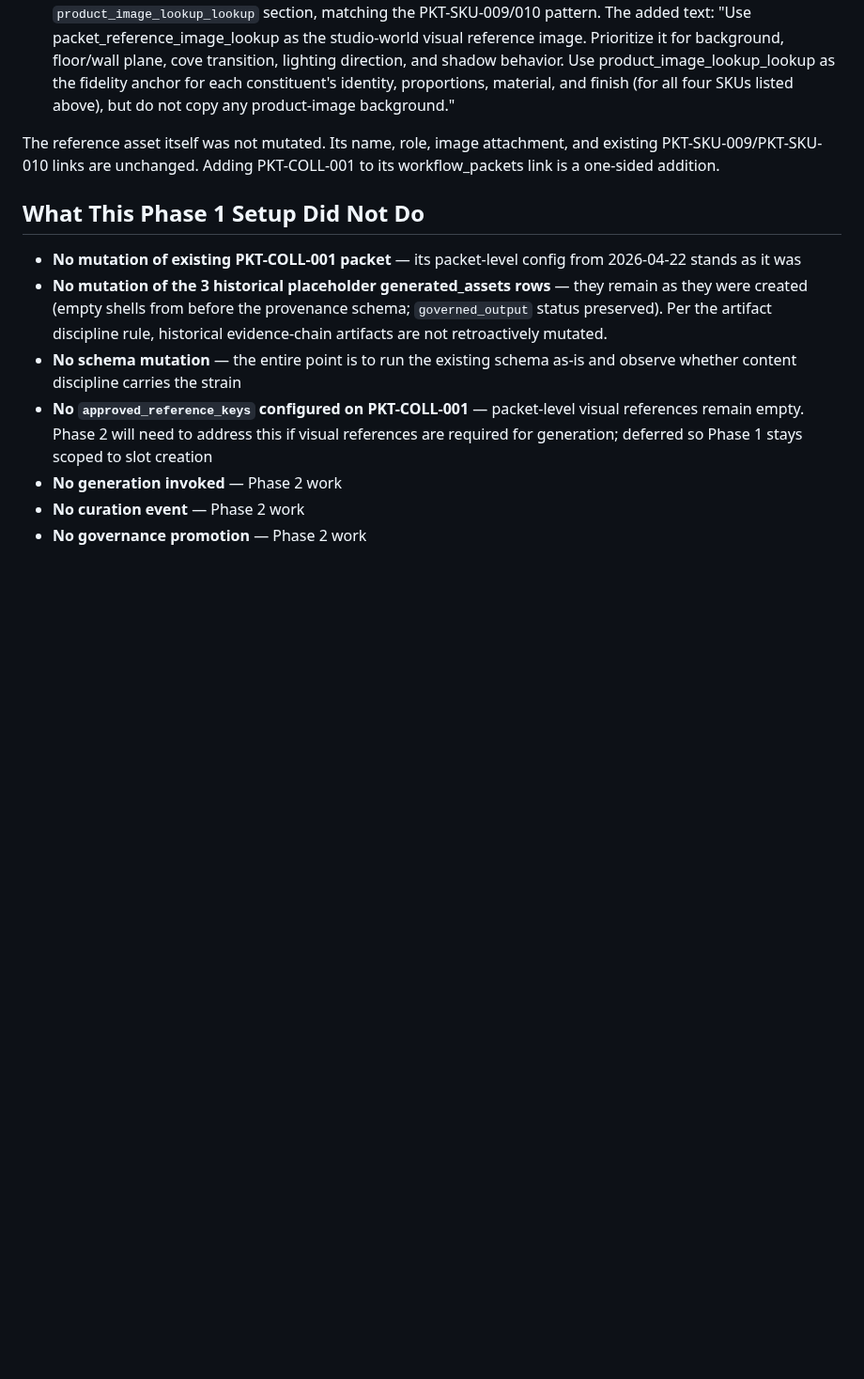
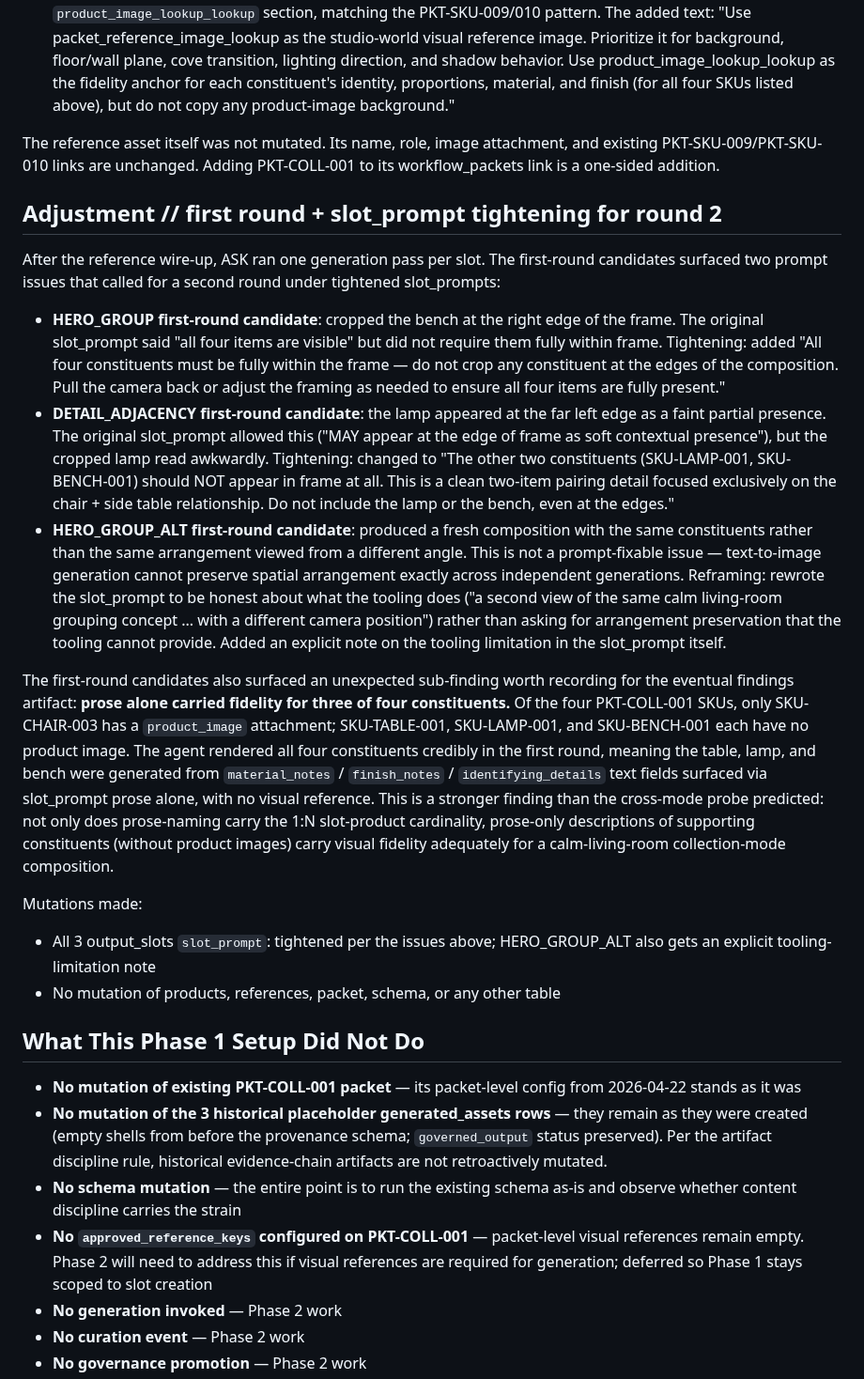
Before and after one commit to apexSolarKiss/asset-pipeline-ASK, a Markdown page: docs/collection-mode-operational-test-setup-v1.md, the part around the change. Shown at 94% size. GitHub-like rendering; blank space fills up the shorter version.

Commit message:
docs: collection-mode test // tighten slot_prompts after first-round review (#167)
After the first generation pass on PKT-COLL-001's three collection-mode
slots, two prompt issues surfaced that called for a second round under
tightened slot_prompts:

- HERO_GROUP: cropped the bench at the right edge. Tightened to require
  all four constituents fully within frame.
- DETAIL_ADJACENCY: the lamp appeared awkwardly at the left edge.
  Tightened to require lamp and bench excluded entirely from frame.
- HERO_GROUP_ALT: produced a fresh composition rather than preserving
  the HERO_GROUP arrangement. This is a generation-tooling limitation
  (text-to-image can't preserve spatial arrangement across independent
  generations), not prompt-fixable. Reframed the slot_prompt to be
  honest about what the tooling actually does.

First-round candidates also surfaced an unexpected sub-finding:
prose-only descriptions carried visual fidelity for three of four
constituents (table, lamp, bench have no product_image attachments;
only the chair does). The agent rendered all four credibly using
material_notes / finish_notes / identifying_details prose alone for
the supporting constituents.

Airtable mutations: all 3 slot_prompts tightened. No mutation of
products, references, packet, or schema.

Co-authored-by: Claude Opus 4.7 <noreply@anthropic.com>

```diff
--- a/docs/collection-mode-operational-test-setup-v1.md
+++ b/docs/collection-mode-operational-test-setup-v1.md
@@ -89,6 +89,21 @@ Mutations made:
 
 The reference asset itself was not mutated. Its name, role, image attachment, and existing PKT-SKU-009/PKT-SKU-010 links are unchanged. Adding PKT-COLL-001 to its workflow_packets link is a one-sided addition.
 
+## Adjustment // first round + slot_prompt tightening for round 2
+
+After the reference wire-up, ASK ran one generation pass per slot. The first-round candidates surfaced two prompt issues that called for a second round under tightened slot_prompts:
+
+- **HERO_GROUP first-round candidate**: cropped the bench at the right edge of the frame. The original slot_prompt said "all four items are visible" but did not require them fully within frame. Tightening: added "All four constituents must be fully within the frame — do not crop any constituent at the edges of the composition. Pull the camera back or adjust the framing as needed to ensure all four items are fully present."
+- **DETAIL_ADJACENCY first-round candidate**: the lamp appeared at the far left edge as a faint partial presence. The original slot_prompt allowed this ("MAY appear at the edge of frame as soft contextual presence"), but the cropped lamp read awkwardly. Tightening: changed to "The other two constituents (SKU-LAMP-001, SKU-BENCH-001) should NOT appear in frame at all. This is a clean two-item pairing detail focused exclusively on the chair + side table relationship. Do not include the lamp or the bench, even at the edges."
+- **HERO_GROUP_ALT first-round candidate**: produced a fresh composition with the same constituents rather than the same arrangement viewed from a different angle. This is not a prompt-fixable issue — text-to-image generation cannot preserve spatial arrangement exactly across independent generations. Reframing: rewrote the slot_prompt to be honest about what the tooling does ("a second view of the same calm living-room grouping concept ... with a different camera position") rather than asking for arrangement preservation that the tooling cannot provide. Added an explicit note on the tooling limitation in the slot_prompt itself.
+
+The first-round candidates also surfaced an unexpected sub-finding worth recording for the eventual findings artifact: **prose alone carried fidelity for three of four constituents.** Of the four PKT-COLL-001 SKUs, only SKU-CHAIR-003 has a `product_image` attachment; SKU-TABLE-001, SKU-LAMP-001, and SKU-BENCH-001 each have no product image. The agent rendered all four constituents credibly in the first round, meaning the table, lamp, and bench were generated from `material_notes` / `finish_notes` / `identifying_details` text fields surfaced via slot_prompt prose alone, with no visual reference. This is a stronger finding than the cross-mode probe predicted: not only does prose-naming carry the 1:N slot-product cardinality, prose-only descriptions of supporting constituents (without product images) carry visual fidelity adequately for a calm-living-room collection-mode composition.
+
+Mutations made:
+
+- All 3 output_slots `slot_prompt`: tightened per the issues above; HERO_GROUP_ALT also gets an explicit tooling-limitation note
+- No mutation of products, references, packet, schema, or any other table
+
 ## What This Phase 1 Setup Did Not Do
 
 - **No mutation of existing PKT-COLL-001 packet** — its packet-level config from 2026-04-22 stands as it was
```
